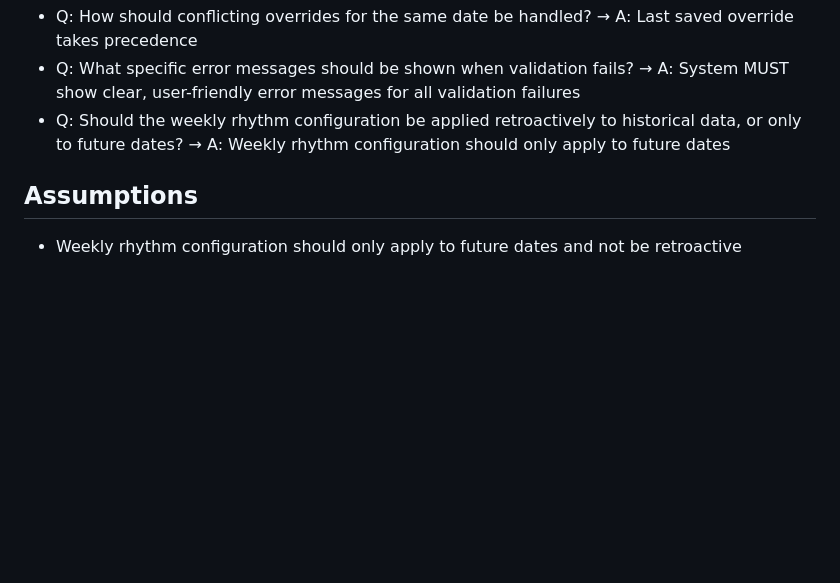
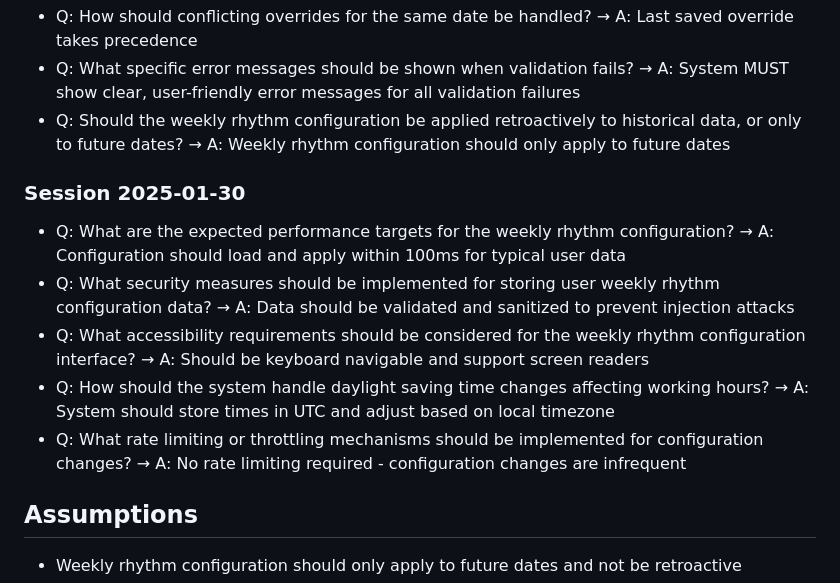
Before and after one commit to Fango2007/TimeTracker, a Markdown page: specs/001-week-day-structure/spec.md, the part around the change. GitHub-like rendering; blank space fills up the shorter version.

```diff
--- a/specs/001-week-day-structure/spec.md
+++ b/specs/001-week-day-structure/spec.md
@@ -106,6 +106,13 @@ Users may need to override the default weekly structure for specific days.
 - Q: What specific error messages should be shown when validation fails? → A: System MUST show clear, user-friendly error messages for all validation failures
 - Q: Should the weekly rhythm configuration be applied retroactively to historical data, or only to future dates? → A: Weekly rhythm configuration should only apply to future dates
 
+### Session 2025-01-30
+- Q: What are the expected performance targets for the weekly rhythm configuration? → A: Configuration should load and apply within 100ms for typical user data
+- Q: What security measures should be implemented for storing user weekly rhythm configuration data? → A: Data should be validated and sanitized to prevent injection attacks
+- Q: What accessibility requirements should be considered for the weekly rhythm configuration interface? → A: Should be keyboard navigable and support screen readers
+- Q: How should the system handle daylight saving time changes affecting working hours? → A: System should store times in UTC and adjust based on local timezone
+- Q: What rate limiting or throttling mechanisms should be implemented for configuration changes? → A: No rate limiting required - configuration changes are infrequent
+
 ## Assumptions
 
 - Weekly rhythm configuration should only apply to future dates and not be retroactive
```
